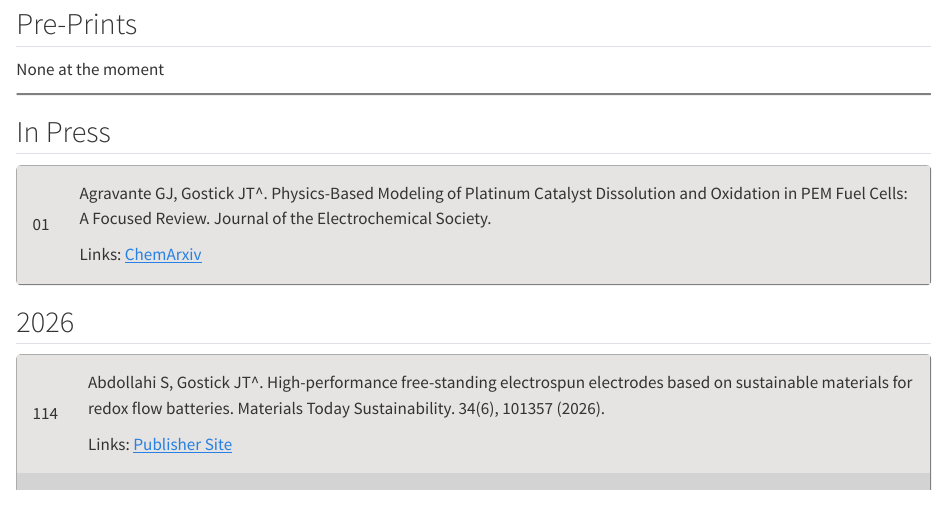
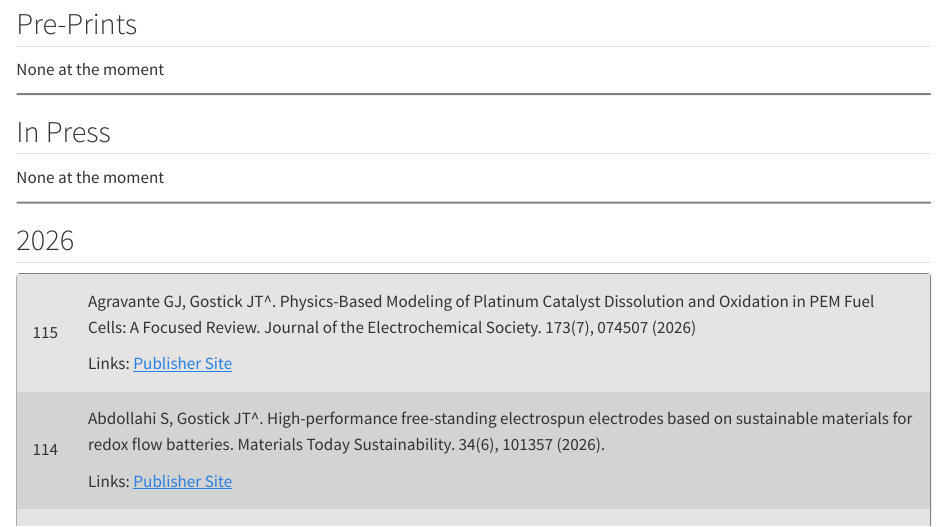
Before and after one commit to PMEAL/PMEAL, a Quarto document (publications.qmd): the page in a window 1100 px wide, from 130 px down. Rendered offline with R 4.5, knitr and Pandoc in place of Quarto, with nearby package versions.

Commit message:
Update publications.qmd with new entries for 2026
Added a new publication entry for 2026 and updated the table format.

```diff
--- a/publications.qmd
+++ b/publications.qmd
@@ -36,15 +36,7 @@ None at the moment
 <table width="100%">
 <tbody>
 
-<tr>
-<td>01</td>
-<td>
-
-Agravante GJ, Gostick JT^. Physics-Based Modeling of Platinum Catalyst Dissolution and Oxidation in PEM Fuel Cells: A Focused Review. Journal of the Electrochemical Society.
-
-Links: [ChemArxiv](https://doi.org/10.26434/chemrxiv-2025-pv39l)
-</td>
-</tr>
+None at the moment
 
 </tbody>
 </table>
@@ -53,6 +45,17 @@ Links: [ChemArxiv](https://doi.org/10.26434/chemrxiv-2025-pv39l)
 
 <table width="100%">
 <tbody>
+
+
+<tr>
+<td>115</td>
+<td>
+
+Agravante GJ, Gostick JT^. Physics-Based Modeling of Platinum Catalyst Dissolution and Oxidation in PEM Fuel Cells: A Focused Review. Journal of the Electrochemical Society. 173(7), 074507 (2026)
+
+Links: [Publisher Site](https://doi.org/10.1149/1945-7111/ae5740)
+</td>
+</tr>
 
 <tr>
 <td>114</td>
```
